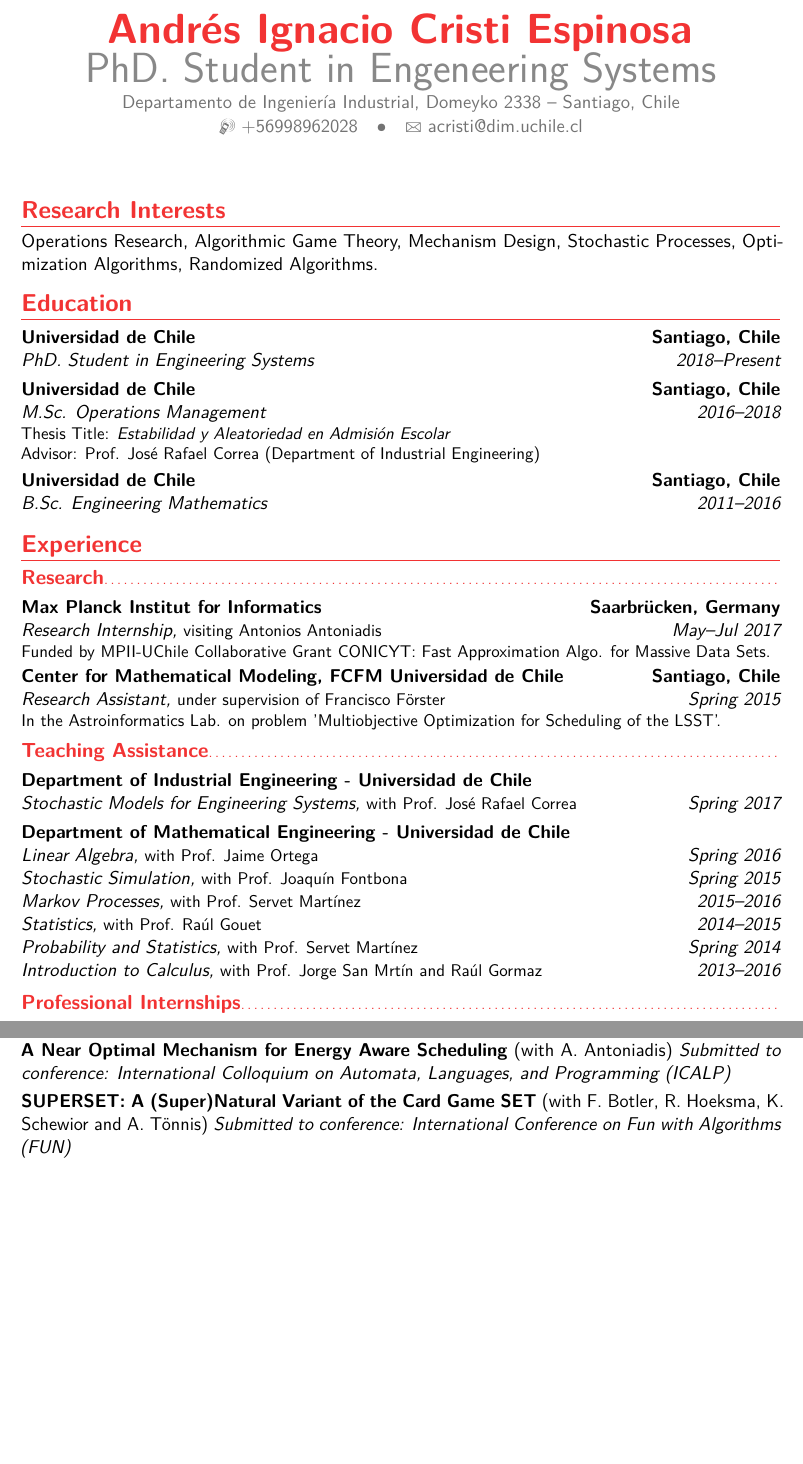
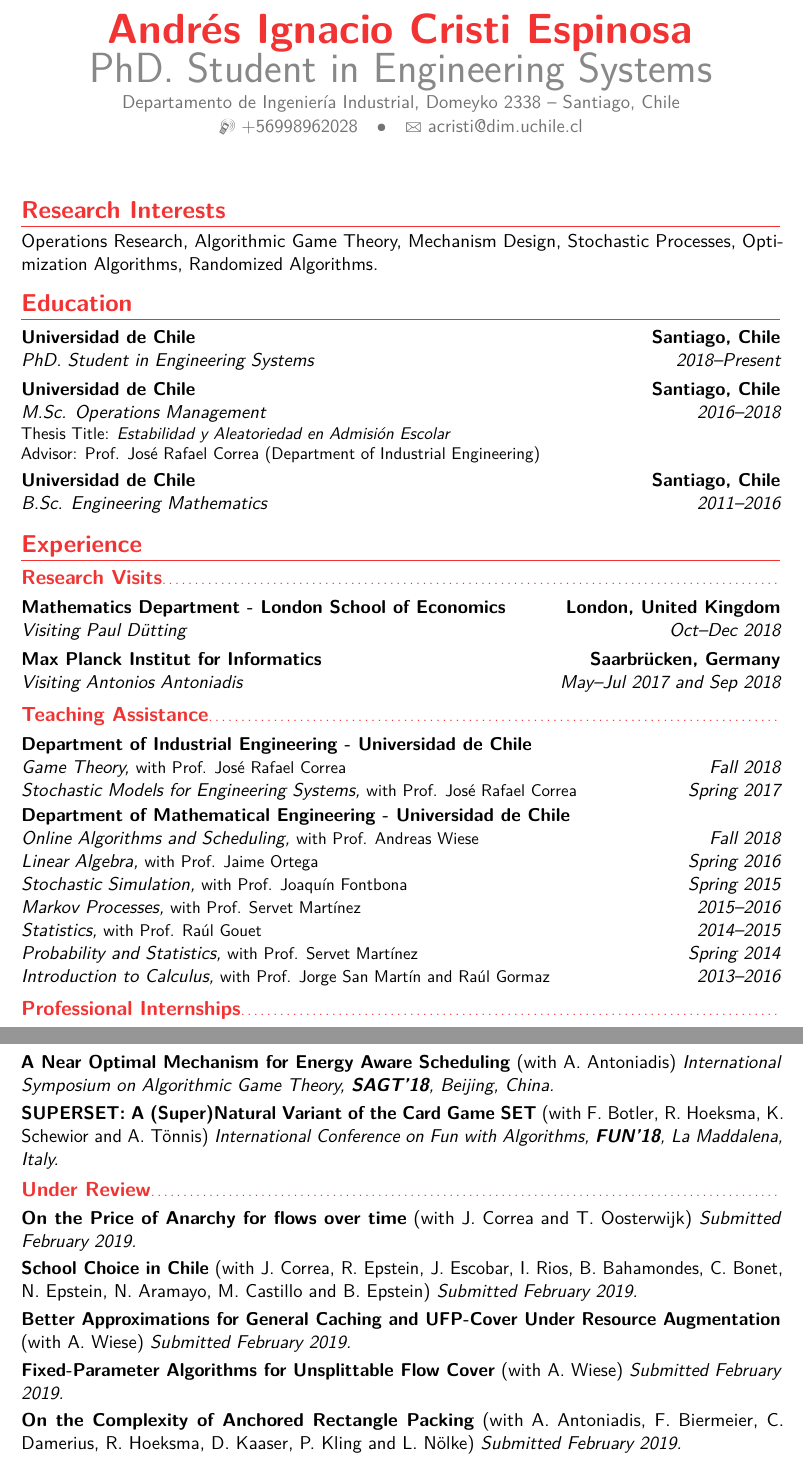
Before and after one commit to andres-cristi/English-CV, a LaTeX CV (main.tex): two parts of pages 1 and 2 of 2 before the commit and two parts of pages 1 and 3 of 3 after it, joined at a grey line, cut so that both start at the same text, the shorter picture padded with empty space. Compiled offline with pdfLaTeX.

Commit message:
Version Actualizada

```diff
--- a/main.tex
+++ b/main.tex
@@ -26,7 +26,7 @@
 
 % personal data
 \name{Andrés Ignacio}{Cristi Espinosa}
-\title{PhD. Student in Engeneering Systems}                               % optional, remove / comment the line if not wanted
+\title{PhD. Student in Engineering Systems}                               % optional, remove / comment the line if not wanted
 \address{Departamento de Ingeniería Industrial, Domeyko 2338}{Santiago, Chile}{}% optional, remove / comment the line if not wanted; the "postcode city" and and "country" arguments can be omitted or provided empty
 \phone[mobile]{+56998962028}                   % optional, remove / comment the line if not wanted
 %\phone[fixed]{+2~(345)~678~901}                    % optional, remove / comment the line if not wanted
@@ -67,25 +67,29 @@ Advisor: Prof. Jos\'e Rafael Correa (Department of Industrial Engineering)}
 \section{Experience}
 
 
-\subsection{Research}
-\cventry{May--Jul 2017}{Research Internship, \emph{\small visiting Antonios Antoniadis}}{Max Planck Institut for Informatics}{Saarbrücken, Germany}{}{Funded by MPII-UChile Collaborative Grant CONICYT: Fast Approximation Algo. for Massive Data Sets.}
+\subsection{Research Visits}
+\cventry{Oct--Dec 2018}{Visiting Paul Dütting}{Mathematics Department - London School of Economics}{London, United Kingdom}{}{}
 
-\cventry{Spring 2015}{Research Assistant, \emph{\small under supervision of Francisco Förster}}{Center for Mathematical Modeling, FCFM Universidad de Chile
-}{Santiago, Chile}{}{In the Astroinformatics Lab. on problem 'Multiobjective Optimization for Scheduling of the LSST'.}
-
+\cventry{May--Jul 2017 and Sep 2018}{Visiting Antonios Antoniadis}{Max Planck Institut for Informatics}{Saarbrücken, Germany}{}{}
 
 
 \subsection{Teaching Assistance}
-\cventry{Spring 2017}{Stochastic Models for Engineering Systems, \emph{\small with Prof. Jos\'e Rafael Correa}}{Department of Industrial Engineering - Universidad de Chile}{}{}{}
+
+  \begin{tabular*}{\textwidth}{l@{\extracolsep{\fill}}r}%
+	  {\bfseries Department of Industrial Engineering - Universidad de Chile} & {} \\%
+	  {\itshape Game Theory, \emph{\small with Prof. Jos\'e Rafael Correa}} & {\itshape Fall 2018}\\%
+	  {\itshape Stochastic Models for Engineering Systems, \emph{\small with Prof. Jos\'e Rafael Correa}} & {\itshape Spring 2017}%
+  \end{tabular*}%
 
   \begin{tabular*}{\textwidth}{l@{\extracolsep{\fill}}r}%
 	  {\bfseries Department of Mathematical Engineering - Universidad de Chile} & {} \\%
+	  {\itshape Online Algorithms and Scheduling, \emph{\small with Prof. Andreas Wiese}} & {\itshape Fall 2018}\\%
 	  {\itshape Linear Algebra, \emph{\small with Prof. Jaime Ortega}} & {\itshape Spring 2016}\\%
 	  {\itshape Stochastic Simulation, \emph{\small with Prof. Joaquín Fontbona }} & {\itshape Spring 2015}\\%
 	  {\itshape Markov Processes, \emph{\small with Prof.  Servet Martínez }} & {\itshape 2015--2016}\\%
 	  {\itshape Statistics, \emph{\small with Prof.  Raúl Gouet }} & {\itshape 2014--2015}\\%
 	  {\itshape Probability and Statistics, \emph{\small with Prof.  Servet Martínez }} & {\itshape Spring 2014}\\%
-	  {\itshape Introduction to Calculus, \emph{\small with Prof.  Jorge San Mrtín and Raúl Gormaz }} & {\itshape 2013--2016}\\%
+	  {\itshape Introduction to Calculus, \emph{\small with Prof.  Jorge San Martín and Raúl Gormaz }} & {\itshape 2013--2016}\\%
   \end{tabular*}%
   \par\addvspace{.24em}
 
@@ -157,5 +163,14 @@ Advisor: Prof. Jos\'e Rafael Correa (Department of Industrial Engineering)}
-\cvitem{}{\textbf{A Near Optimal Mechanism for Energy Aware Scheduling} (with A. Antoniadis) \emph{Submitted to conference: International Colloquium on Automata, Languages, and Programming (ICALP)}}
-\cvitem{}{\textbf{SUPERSET: A (Super)Natural Variant of the Card Game SET} (with F. Botler, R. Hoeksma, K. Schewior and A. Tönnis) \emph{Submitted to conference: International Conference on Fun with Algorithms (FUN)}}
+\section{Refereed Conference Publications}
+\subsection{Published}
+\cvitem{}{\textbf{A Near Optimal Mechanism for Energy Aware Scheduling} (with A. Antoniadis) \emph{International Symposium on Algorithmic Game Theory, \textbf{SAGT'18}, Beijing, China.}}
+\cvitem{}{\textbf{SUPERSET: A (Super)Natural Variant of the Card Game SET} (with F. Botler, R. Hoeksma, K. Schewior and A. Tönnis) \emph{International Conference on Fun with Algorithms, \textbf{FUN'18}, La Maddalena, Italy.}}
+
+\subsection{Under Review}
+\cvitem{}{\textbf{On the Price of Anarchy for flows over time} (with J. Correa and T. Oosterwijk) \emph{Submitted February 2019.}}
+\cvitem{}{\textbf{School Choice in Chile} (with J. Correa, R. Epstein, J. Escobar, I. Rios, B. Bahamondes, C. Bonet, N. Epstein, N. Aramayo, M. Castillo and B. Epstein) \emph{Submitted February 2019.}}
+\cvitem{}{\textbf{Better Approximations for General Caching and UFP-Cover Under Resource Augmentation} (with A. Wiese) \emph{Submitted February 2019.}}
+\cvitem{}{\textbf{Fixed-Parameter Algorithms for Unsplittable Flow Cover} (with A. Wiese) \emph{Submitted February 2019.}}
+\cvitem{}{\textbf{On the Complexity of Anchored Rectangle Packing} (with A. Antoniadis, F. Biermeier, C. Damerius, R. Hoeksma, D. Kaaser, P. Kling and L. N\"olke) \emph{Submitted February 2019.}}
 
 
 % Publications from a BibTeX file without multibib
```
Also changed, not shown: main.pdf, main.tex (6 more changed lines).
